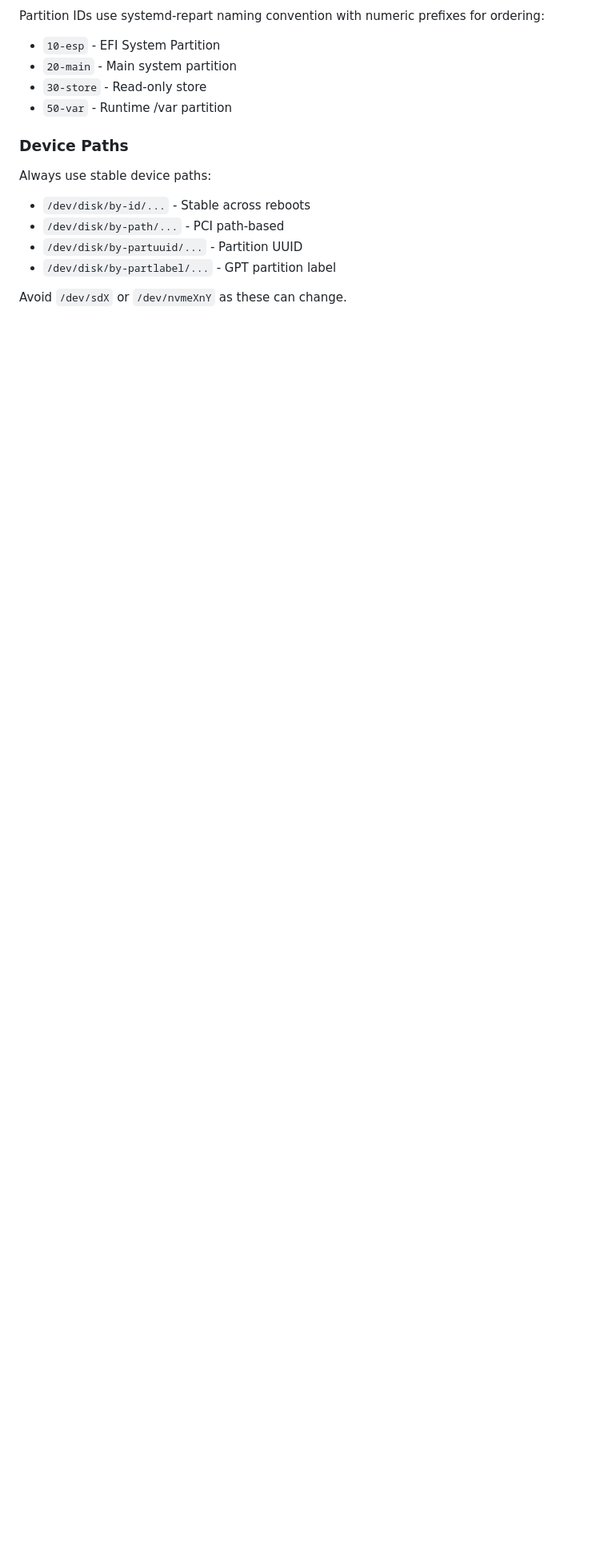
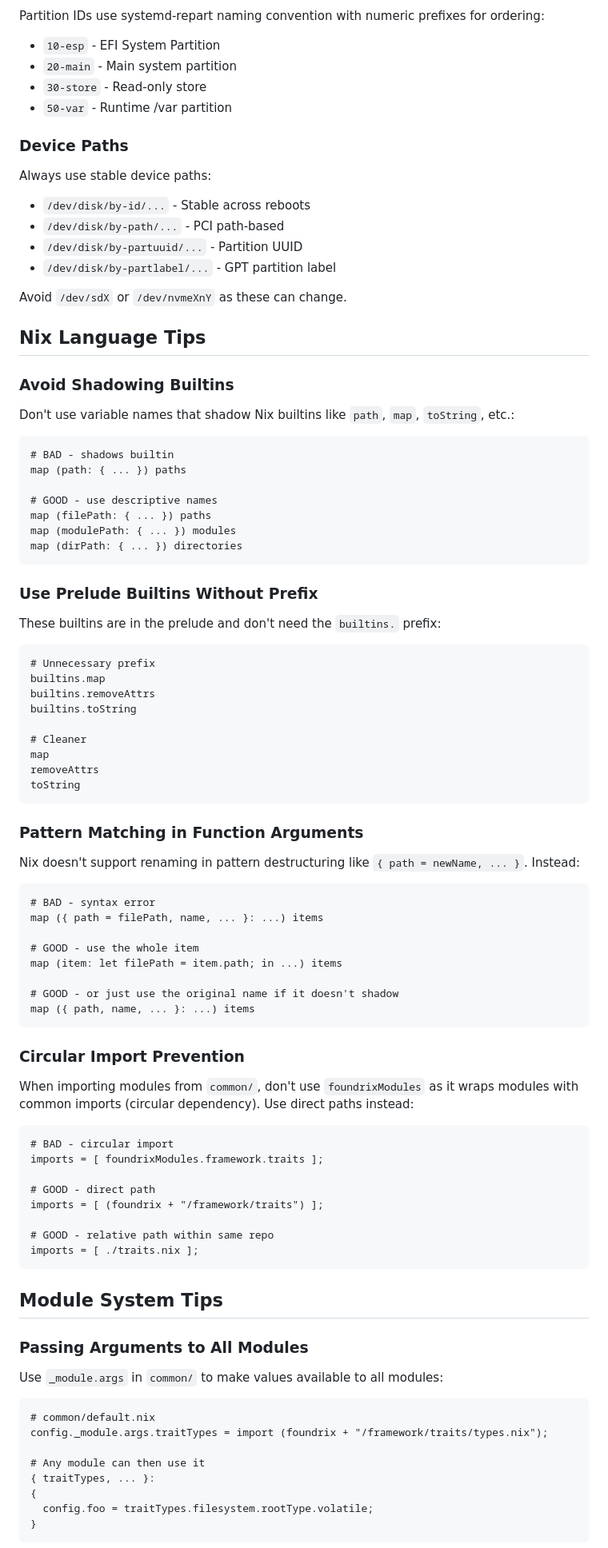
Before and after one commit to xdevs23/foundrix, a Markdown page: TIPS_AND_TRICKS.md, the part around one of its changes. Shown at 80% size. Drawn GitHub-style; blank space fills up the shorter version.

````diff
--- a/TIPS_AND_TRICKS.md
+++ b/TIPS_AND_TRICKS.md
@@ -243,3 +243,82 @@ Always use stable device paths:
 
 Avoid `/dev/sdX` or `/dev/nvmeXnY` as these can change.
 
+## Nix Language Tips
+
+### Avoid Shadowing Builtins
+
+Don't use variable names that shadow Nix builtins like `path`, `map`, `toString`, etc.:
+
+```nix
+# BAD - shadows builtin
+map (path: { ... }) paths
+
+# GOOD - use descriptive names
+map (filePath: { ... }) paths
+map (modulePath: { ... }) modules
+map (dirPath: { ... }) directories
+```
+
+### Use Prelude Builtins Without Prefix
+
+These builtins are in the prelude and don't need the `builtins.` prefix:
+
+```nix
+# Unnecessary prefix
+builtins.map
+builtins.removeAttrs
+builtins.toString
+
+# Cleaner
+map
+removeAttrs
+toString
+```
+
+### Pattern Matching in Function Arguments
+
+Nix doesn't support renaming in pattern destructuring like `{ path = newName, ... }`. Instead:
+
+```nix
+# BAD - syntax error
+map ({ path = filePath, name, ... }: ...) items
+
+# GOOD - use the whole item
+map (item: let filePath = item.path; in ...) items
+
+# GOOD - or just use the original name if it doesn't shadow
+map ({ path, name, ... }: ...) items
+```
+
+### Circular Import Prevention
+
+When importing modules from `common/`, don't use `foundrixModules` as it wraps modules with common imports (circular dependency). Use direct paths instead:
+
+```nix
+# BAD - circular import
+imports = [ foundrixModules.framework.traits ];
+
+# GOOD - direct path
+imports = [ (foundrix + "/framework/traits") ];
+
+# GOOD - relative path within same repo
+imports = [ ./traits.nix ];
+```
+
+## Module System Tips
+
+### Passing Arguments to All Modules
+
+Use `_module.args` in `common/` to make values available to all modules:
+
+```nix
+# common/default.nix
+config._module.args.traitTypes = import (foundrix + "/framework/traits/types.nix");
+
+# Any module can then use it
+{ traitTypes, ... }:
+{
+  config.foo = traitTypes.filesystem.rootType.volatile;
+}
+```
+
````
Also changed, not shown: other parts of TIPS_AND_TRICKS.md (+53 -0 lines), docs/traits.md (added, +276 -0 lines).
